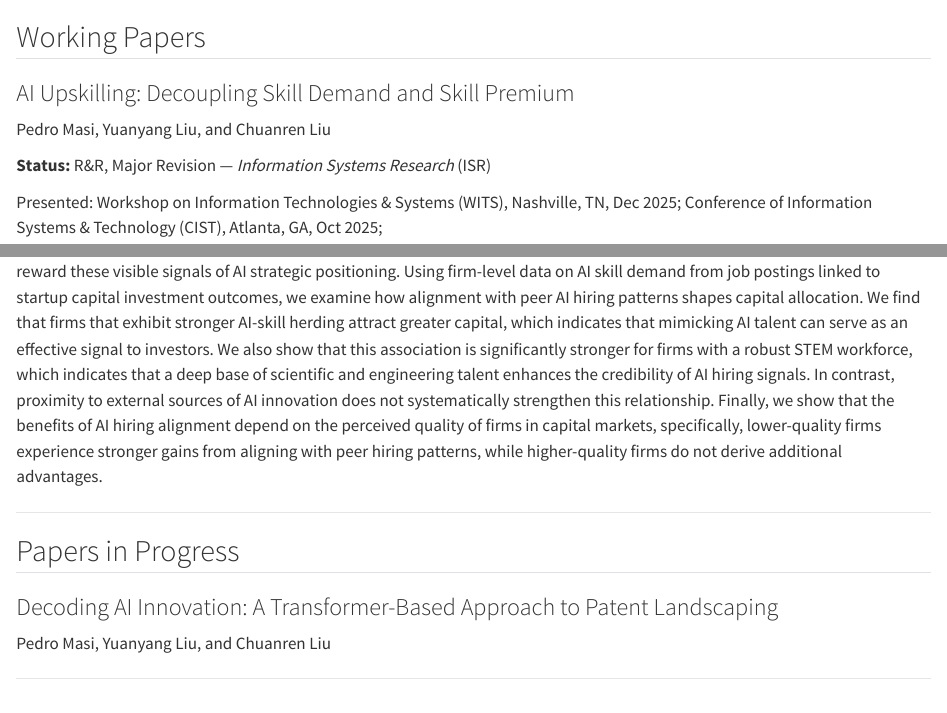
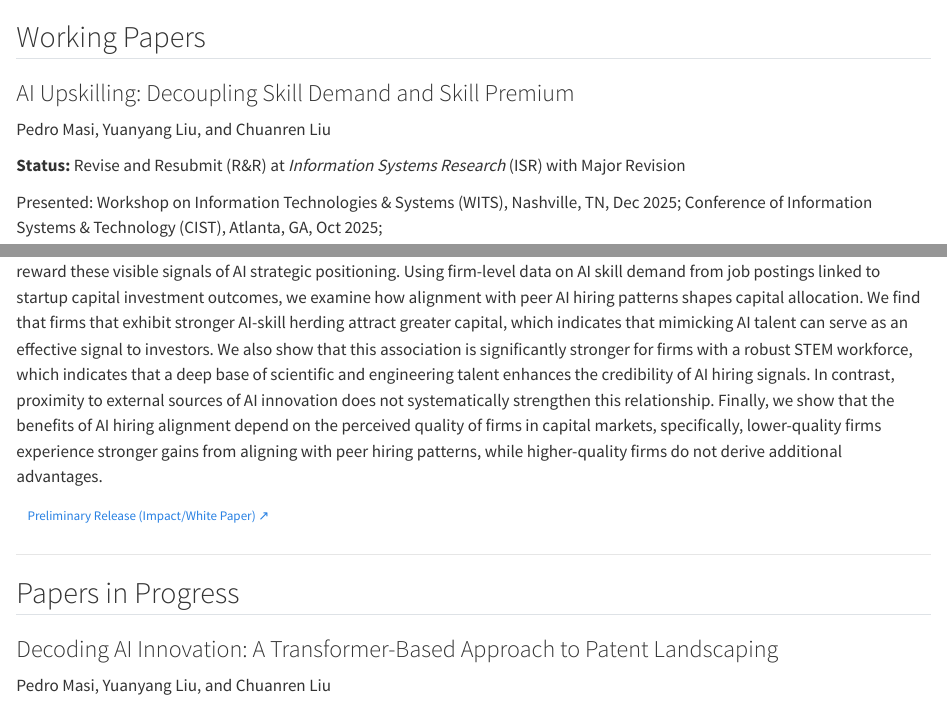
Before and after one commit to pmmasi/academic_website_pm, a Quarto document (research.qmd): the page in a window 1100 px wide, from its top, and a second part further down, joined at a grey line. Rendered offline with R 4.5, knitr and Pandoc in place of Quarto, with nearby package versions.

Commit message:
Link preliminary release of AI skill herding paper, update ISR status wording
Co-Authored-By: Claude Sonnet 5 <noreply@anthropic.com>
Claude-Session: https://claude.ai/code/session_01KrStTC26wzBcyR7Hxw5zLB

```diff
--- a/research.qmd
+++ b/research.qmd
@@ -9,7 +9,7 @@
 
 Pedro Masi, Yuanyang Liu, and Chuanren Liu
 
-**Status:** R&R, Major Revision — *Information Systems Research* (ISR)
+**Status:** Revise and Resubmit (R&R) at *Information Systems Research* (ISR) with Major Revision
 
 <span class="presented-placeholder">Presented: Workshop on Information Technologies & Systems (WITS), Nashville, TN, Dec 2025; Conference of Information Systems & Technology (CIST), Atlanta, GA, Oct 2025;</span>
 
@@ -52,6 +52,8 @@ Dame (AIS SIG TECH), June 2026; DePaul Doctoral/Junior Faculty Research Symposiu
 Firms increasingly respond to competitive pressure in AI adoption by aligning their AI hiring practices with those of their peers, which extends classic herding behavior from individuals to organizations. However, it remains unclear whether capital markets reward these visible signals of AI strategic positioning.
 Using firm-level data on AI skill demand from job postings linked to startup capital investment outcomes, we examine how alignment with peer AI hiring patterns shapes capital allocation. We find that firms that exhibit stronger AI-skill herding attract greater capital, which indicates that mimicking AI talent can serve as an effective signal to investors.
 We also show that this association is significantly stronger for firms with a robust STEM workforce, which indicates that a deep base of scientific and engineering talent enhances the credibility of AI hiring signals. In contrast, proximity to external sources of AI innovation does not systematically strengthen this relationship. Finally, we show that the benefits of AI hiring alignment depend on the perceived quality of firms in capital markets, specifically, lower-quality firms experience stronger gains from aligning with peer hiring patterns, while higher-quality firms do not derive additional advantages.
+
+<p><a href="https://escp.eu/sites/default/files/academ_attachments/contrib_410415_attachment_409193.pdf" class="btn btn-outline-secondary btn-sm" target="_blank" rel="noopener">Preliminary Release (Impact/White Paper) ↗</a></p>
 :::
 
 ---
```
Also changed, not shown: .quarto/idx/research.qmd.json, docs/search.json, 2 other files.
